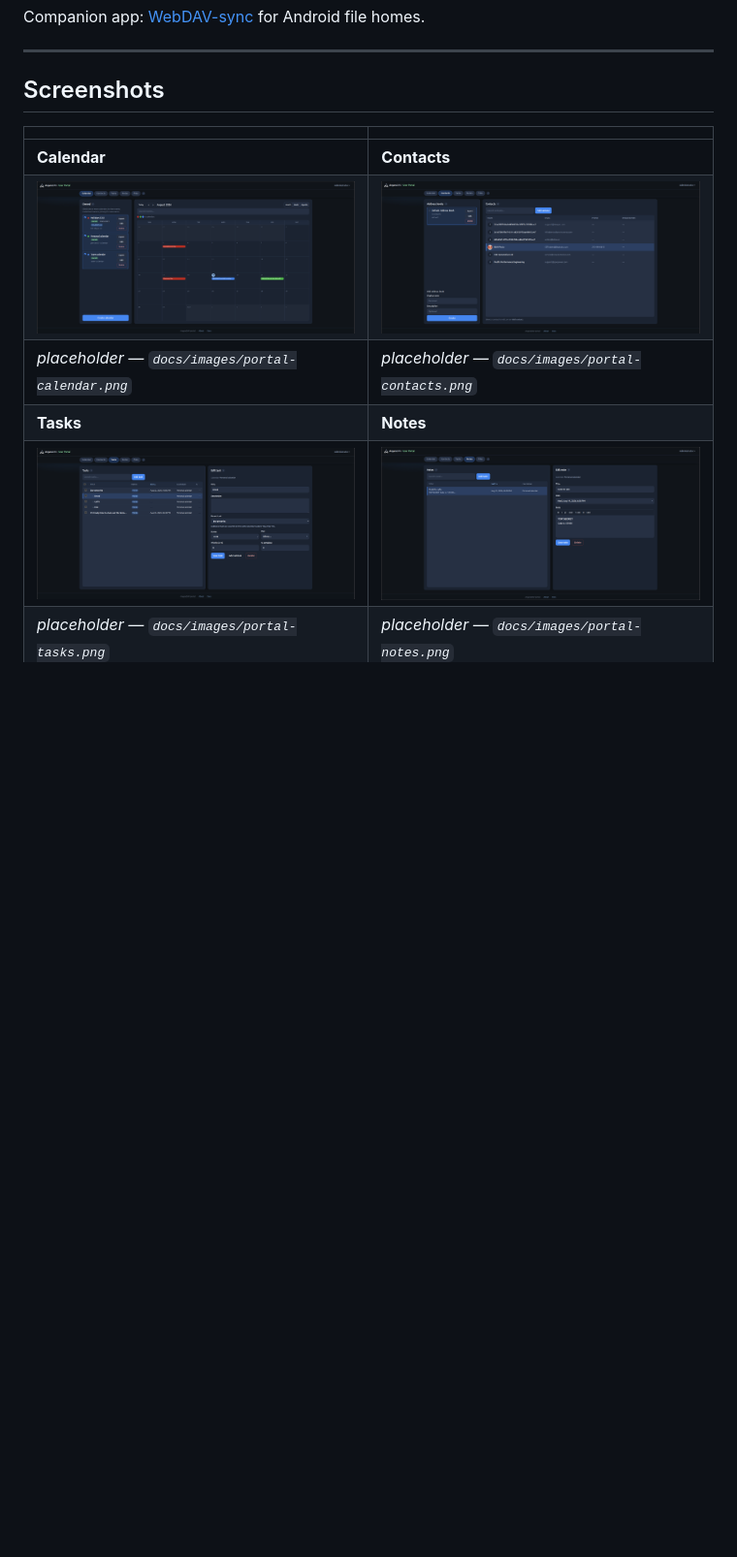
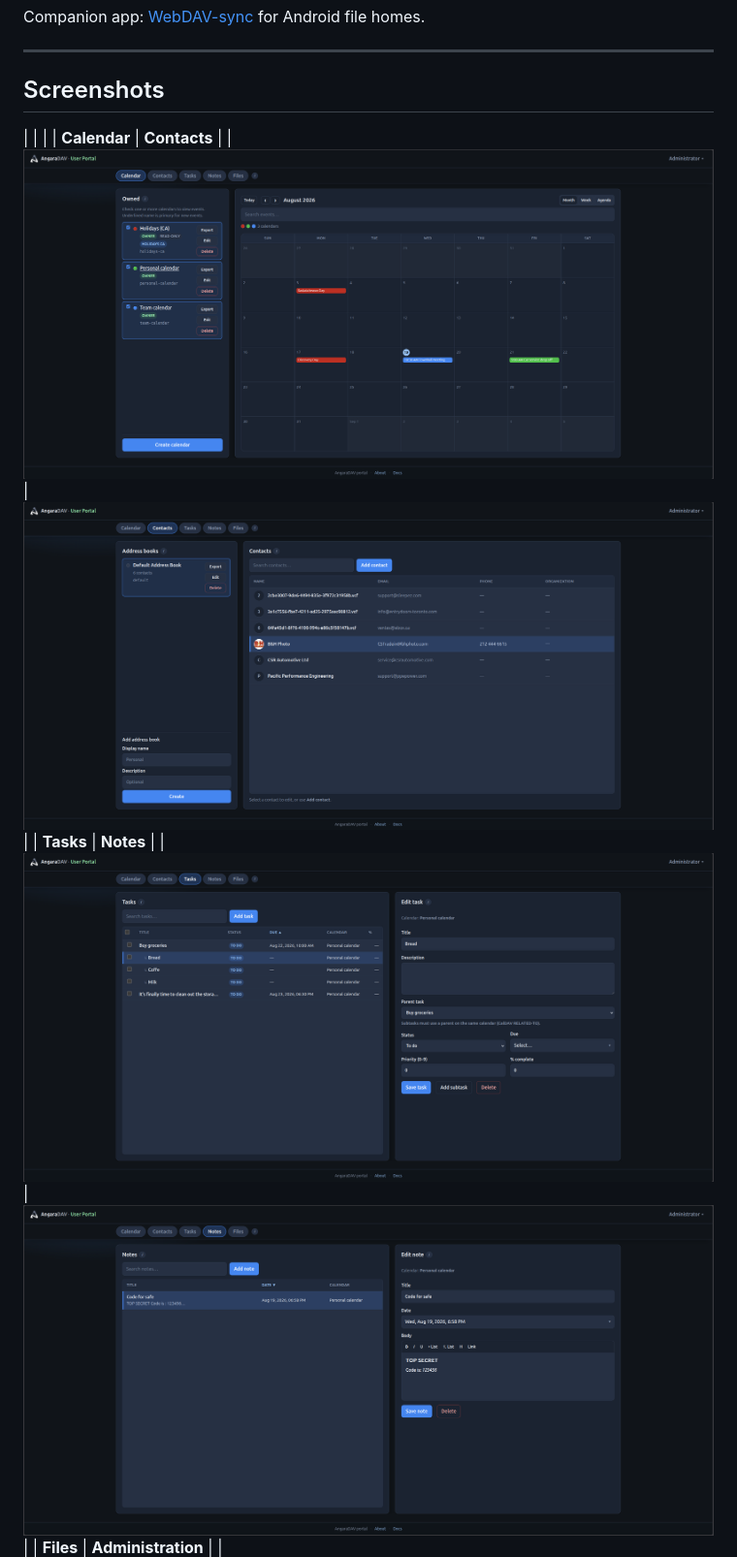
Before and after one commit to offsyanka99/AngaraDAV, a Markdown page: README.md, the part around one of its changes. Shown at 97% size. Drawn GitHub-style; blank space fills up the shorter version.

Commit message:
Update README
Removed placeholder text for screenshots in README.

```diff
--- a/README.md
+++ b/README.md
@@ -31,12 +31,9 @@ Companion app: [WebDAV-sync](https://github.com/offsyanka99/WebDAV-sync) for And
 ## Screenshots
 
 | | |
-|---|---|
 | **Calendar** | **Contacts** |
 | ![Calendar](docs/images/portal-calendar.png) | ![Contacts](docs/images/portal-contacts.png) |
-| *placeholder — `docs/images/portal-calendar.png`* | *placeholder — `docs/images/portal-contacts.png`* |
 | **Tasks** | **Notes** |
 | ![Tasks](docs/images/portal-tasks.png) | ![Notes](docs/images/portal-notes.png) |
-| *placeholder — `docs/images/portal-tasks.png`* | *placeholder — `docs/images/portal-notes.png`* |
 | **Files** | **Administration** |
 | ![Files](docs/images/portal-files.png) | ![Administration](docs/images/portal-admin.png) |
```
Also changed, not shown: other parts of README.md (+0 -1 lines).
